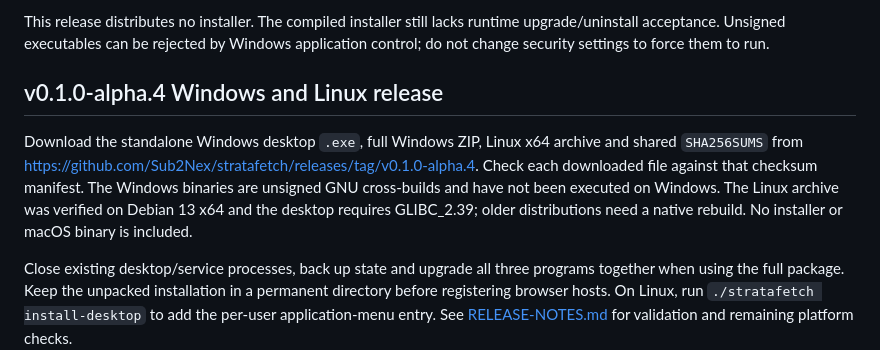
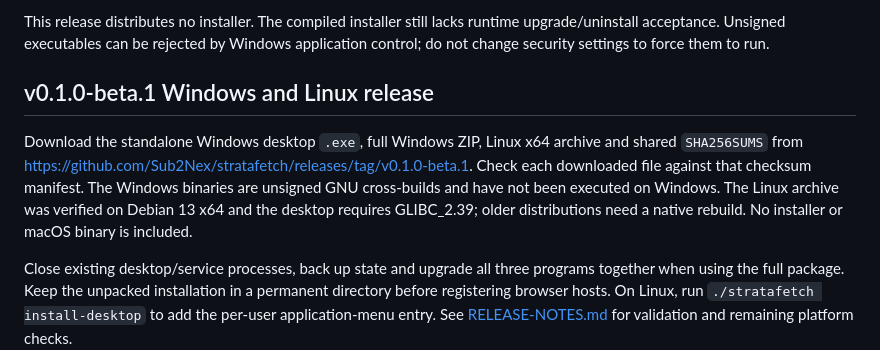
Before and after one commit to Sub2Nex/stratafetch, a Markdown page: docs/INSTALLATION.md, the part around the change. GitHub-like rendering.

```diff
--- a/docs/INSTALLATION.md
+++ b/docs/INSTALLATION.md
@@ -45,9 +45,9 @@ Download the ZIP and SHA256SUMS from https://github.com/Sub2Nex/stratafetch/rele
 
 This release distributes no installer. The compiled installer still lacks runtime upgrade/uninstall acceptance. Unsigned executables can be rejected by Windows application control; do not change security settings to force them to run.
 
-## v0.1.0-alpha.4 Windows and Linux release
+## v0.1.0-beta.1 Windows and Linux release
 
-Download the standalone Windows desktop `.exe`, full Windows ZIP, Linux x64 archive and shared `SHA256SUMS` from https://github.com/Sub2Nex/stratafetch/releases/tag/v0.1.0-alpha.4. Check each downloaded file against that checksum manifest. The Windows binaries are unsigned GNU cross-builds and have not been executed on Windows. The Linux archive was verified on Debian 13 x64 and the desktop requires GLIBC_2.39; older distributions need a native rebuild. No installer or macOS binary is included.
+Download the standalone Windows desktop `.exe`, full Windows ZIP, Linux x64 archive and shared `SHA256SUMS` from https://github.com/Sub2Nex/stratafetch/releases/tag/v0.1.0-beta.1. Check each downloaded file against that checksum manifest. The Windows binaries are unsigned GNU cross-builds and have not been executed on Windows. The Linux archive was verified on Debian 13 x64 and the desktop requires GLIBC_2.39; older distributions need a native rebuild. No installer or macOS binary is included.
 
 Close existing desktop/service processes, back up state and upgrade all three programs together when using the full package. Keep the unpacked installation in a permanent directory before registering browser hosts. On Linux, run `./stratafetch install-desktop` to add the per-user application-menu entry. See [RELEASE-NOTES.md](RELEASE-NOTES.md) for validation and remaining platform checks.
 
```
Also changed, not shown: README.md (+4 -4 lines), docs/PUBLISH.md (+3 -1 lines).
